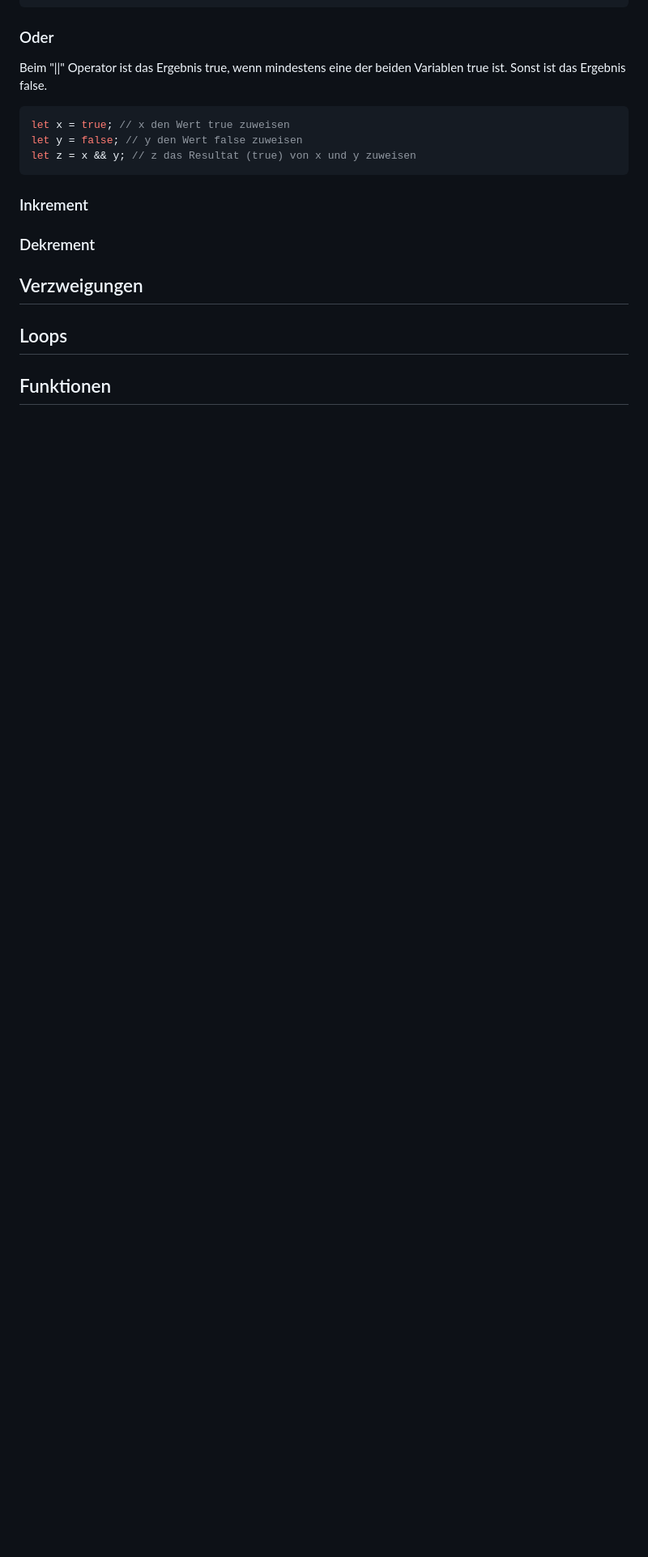
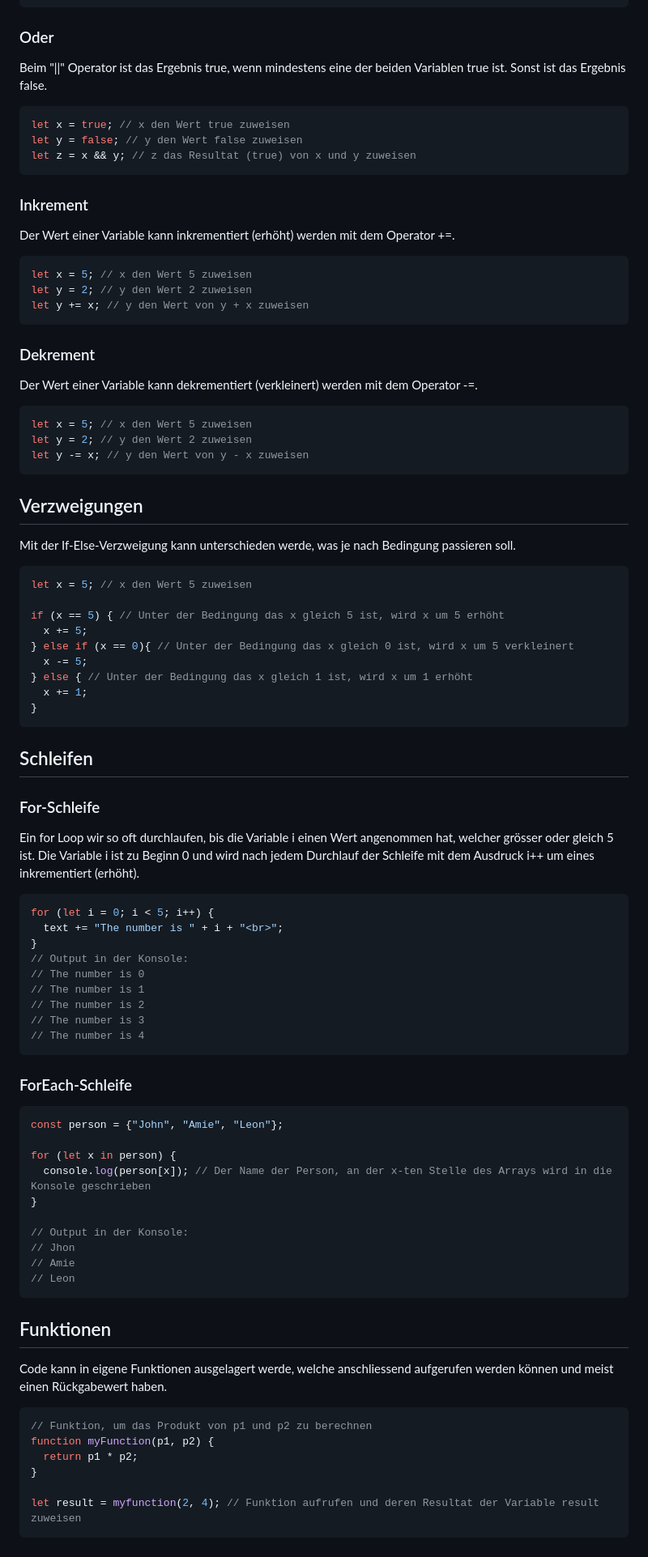
Before and after one commit to chlyNiklas/memory, a Markdown page: anleitungen/javascript.md, the part around the change printed below. Shown: that part at 81% size. GitHub-like rendering; blank space fills up the shorter version.

Commit message:
js cheat sheet update

````diff
--- a/anleitungen/javascript.md
+++ b/anleitungen/javascript.md
@@ -184,15 +205,71 @@ let z = x && y; // z das Resultat (true) von x und y zuweisen
 ```
 
 ### Inkrement
-
+Der Wert einer Variable kann inkrementiert (erhöht) werden mit dem Operator +=.
+```js
+let x = 5; // x den Wert 5 zuweisen
+let y = 2; // y den Wert 2 zuweisen
+let y += x; // y den Wert von y + x zuweisen
+```
 
 ### Dekrement
-
+Der Wert einer Variable kann dekrementiert (verkleinert) werden mit dem Operator -=.
+```js
+let x = 5; // x den Wert 5 zuweisen
+let y = 2; // y den Wert 2 zuweisen
+let y -= x; // y den Wert von y - x zuweisen
+```
 
 ## Verzweigungen
+Mit der If-Else-Verzweigung kann unterschieden werde, was je nach Bedingung passieren soll.
+```js
+let x = 5; // x den Wert 5 zuweisen
 
+if (x == 5) { // Unter der Bedingung das x gleich 5 ist, wird x um 5 erhöht
+  x += 5;
+} else if (x == 0){ // Unter der Bedingung das x gleich 0 ist, wird x um 5 verkleinert
+  x -= 5;
+} else { // Unter der Bedingung das x gleich 1 ist, wird x um 1 erhöht
+  x += 1;
+}
+```
 
-## Loops
+## Schleifen
+### For-Schleife
+Ein for Loop wir so oft durchlaufen, bis die Variable i einen Wert angenommen hat, welcher grösser oder gleich 5 ist. Die Variable i ist zu Beginn 0 und wird nach jedem Durchlauf der Schleife mit dem Ausdruck i++ um eines inkrementiert (erhöht).
+```js
+for (let i = 0; i < 5; i++) {
+  text += "The number is " + i + "<br>";
+}
+// Output in der Konsole:
+// The number is 0
+// The number is 1
+// The number is 2
+// The number is 3
+// The number is 4
+```
 
+### ForEach-Schleife
+```js
+const person = {"John", "Amie", "Leon"};
+
+for (let x in person) {
+  console.log(person[x]); // Der Name der Person, an der x-ten Stelle des Arrays wird in die Konsole geschrieben
+}
+
+// Output in der Konsole:
+// Jhon
+// Amie
+// Leon
+```
 
 ## Funktionen
+Code kann in eigene Funktionen ausgelagert werde, welche anschliessend aufgerufen werden können und meist einen Rückgabewert haben.
+```js
+// Funktion, um das Produkt von p1 und p2 zu berechnen
+function myFunction(p1, p2) {
+  return p1 * p2;
+}
+
+let result = myfunction(2, 4); // Funktion aufrufen und deren Resultat der Variable result zuweisen
+```
````
Also changed, not shown: other parts of anleitungen/javascript.md (+24 -3 lines).
